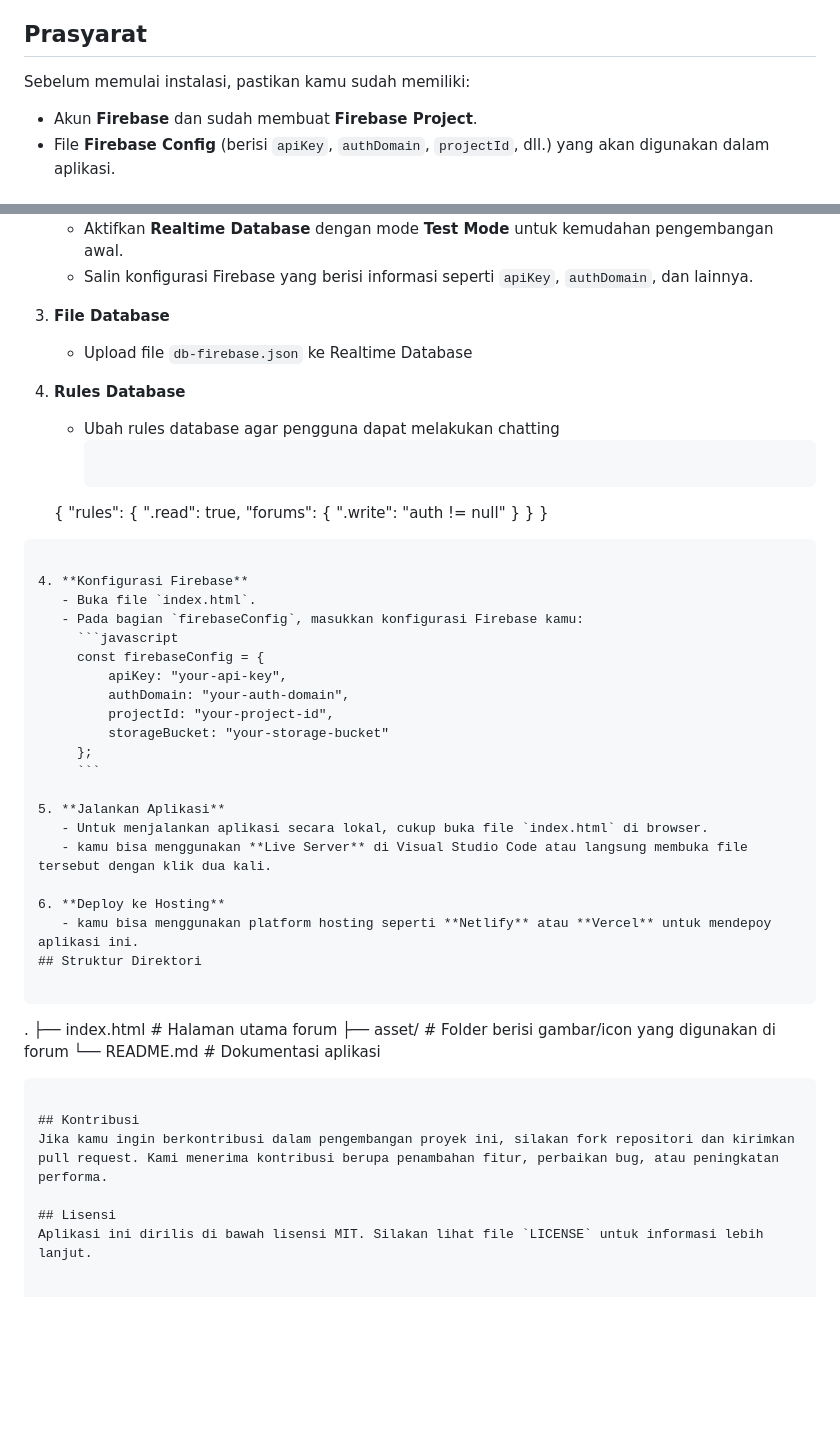
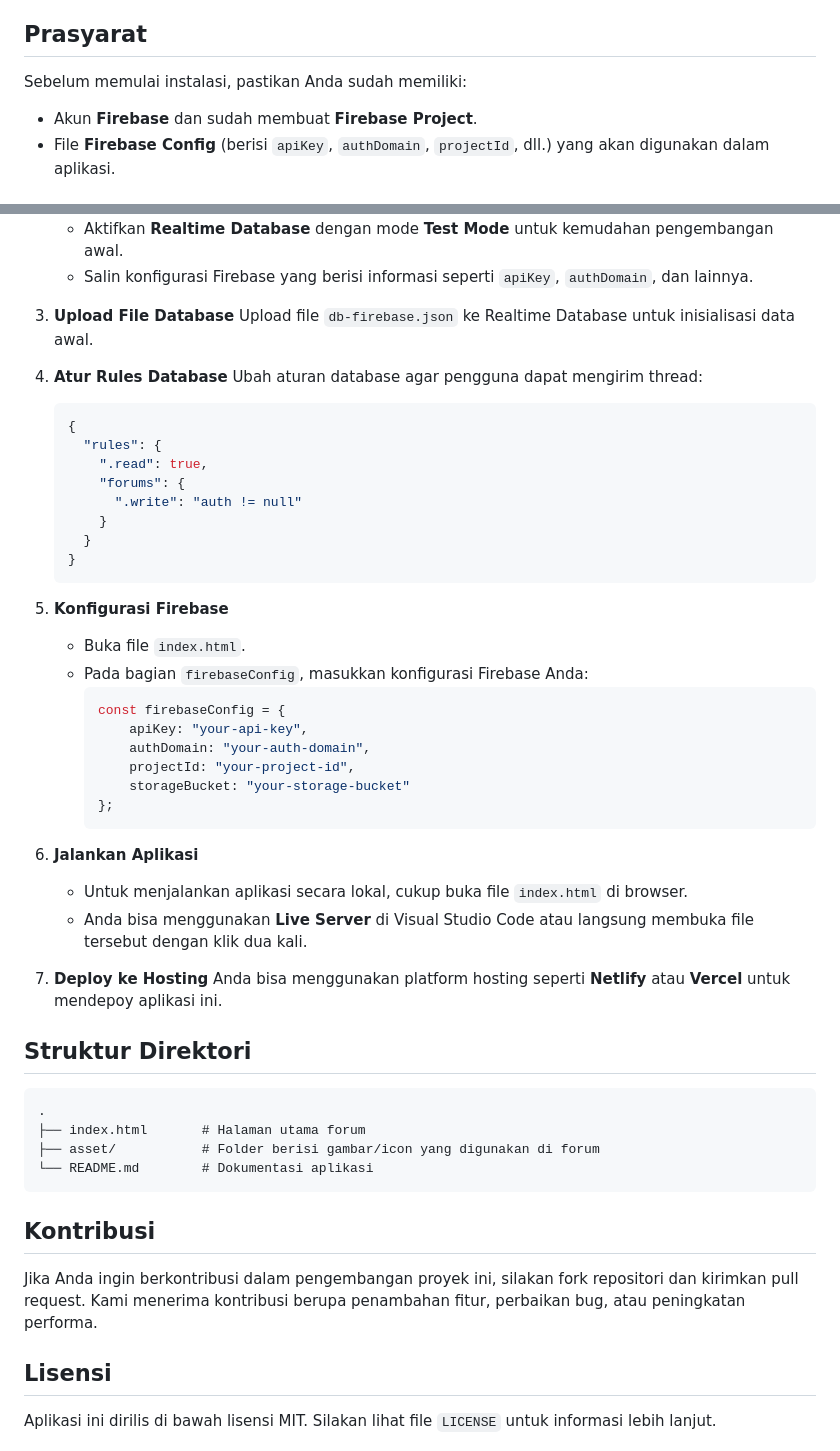
Before and after one commit to azzabuza/azoralia-forum, a Markdown page: README.md, 2 parts joined by grey strips. Rendered like a GitHub page; blank space fills up the shorter version.

````diff
--- a/README.md
+++ b/README.md
@@ -15,7 +15,7 @@ Ini adalah aplikasi forum diskusi berbasis web yang menggunakan **Firebase Realt
   - **Firebase Realtime Database**: Menyimpan thread yang dikirimkan pengguna.
 
 ## Prasyarat
-Sebelum memulai instalasi, pastikan kamu sudah memiliki:
+Sebelum memulai instalasi, pastikan Anda sudah memiliki:
 - Akun **Firebase** dan sudah membuat **Firebase Project**.
 - File **Firebase Config** (berisi `apiKey`, `authDomain`, `projectId`, dll.) yang akan digunakan dalam aplikasi.
 
@@ -34,25 +34,25 @@ Sebelum memulai instalasi, pastikan kamu sudah memiliki:
    - Aktifkan **Realtime Database** dengan mode **Test Mode** untuk kemudahan pengembangan awal.
    - Salin konfigurasi Firebase yang berisi informasi seperti `apiKey`, `authDomain`, dan lainnya.
 
-2. **File Database**
-   - Upload file `db-firebase.json` ke Realtime Database
+3. **Upload File Database**
+   Upload file `db-firebase.json` ke Realtime Database untuk inisialisasi data awal.
 
-3. **Rules Database**
-   - Ubah rules database agar pengguna dapat melakukan chatting
+4. **Atur Rules Database**
+   Ubah aturan database agar pengguna dapat mengirim thread:
+     ```json
+     {
+       "rules": {
+         ".read": true,
+         "forums": {
+           ".write": "auth != null"
+         }
+       }
+     }
      ```
-    {
-    "rules": {
-      ".read": true,
-        "forums": {
-          ".write": "auth != null"
-        }
-      }
-    }
-```
 
-4. **Konfigurasi Firebase**
+5. **Konfigurasi Firebase**
    - Buka file `index.html`.
-   - Pada bagian `firebaseConfig`, masukkan konfigurasi Firebase kamu:
+   - Pada bagian `firebaseConfig`, masukkan konfigurasi Firebase Anda:
      ```javascript
      const firebaseConfig = {
          apiKey: "your-api-key",
@@ -62,12 +62,13 @@ Sebelum memulai instalasi, pastikan kamu sudah memiliki:
      };
      ```
 
-5. **Jalankan Aplikasi**
+6. **Jalankan Aplikasi**
    - Untuk menjalankan aplikasi secara lokal, cukup buka file `index.html` di browser.
-   - kamu bisa menggunakan **Live Server** di Visual Studio Code atau langsung membuka file tersebut dengan klik dua kali.
+   - Anda bisa menggunakan **Live Server** di Visual Studio Code atau langsung membuka file tersebut dengan klik dua kali.
 
-6. **Deploy ke Hosting**
-   - kamu bisa menggunakan platform hosting seperti **Netlify** atau **Vercel** untuk mendepoy aplikasi ini.
+7. **Deploy ke Hosting**
+   Anda bisa menggunakan platform hosting seperti **Netlify** atau **Vercel** untuk mendepoy aplikasi ini.
+
 ## Struktur Direktori
 
 ```
@@ -78,7 +79,7 @@ Sebelum memulai instalasi, pastikan kamu sudah memiliki:
 ```
 
 ## Kontribusi
-Jika kamu ingin berkontribusi dalam pengembangan proyek ini, silakan fork repositori dan kirimkan pull request. Kami menerima kontribusi berupa penambahan fitur, perbaikan bug, atau peningkatan performa.
+Jika Anda ingin berkontribusi dalam pengembangan proyek ini, silakan fork repositori dan kirimkan pull request. Kami menerima kontribusi berupa penambahan fitur, perbaikan bug, atau peningkatan performa.
 
 ## Lisensi
 Aplikasi ini dirilis di bawah lisensi MIT. Silakan lihat file `LICENSE` untuk informasi lebih lanjut.
````
